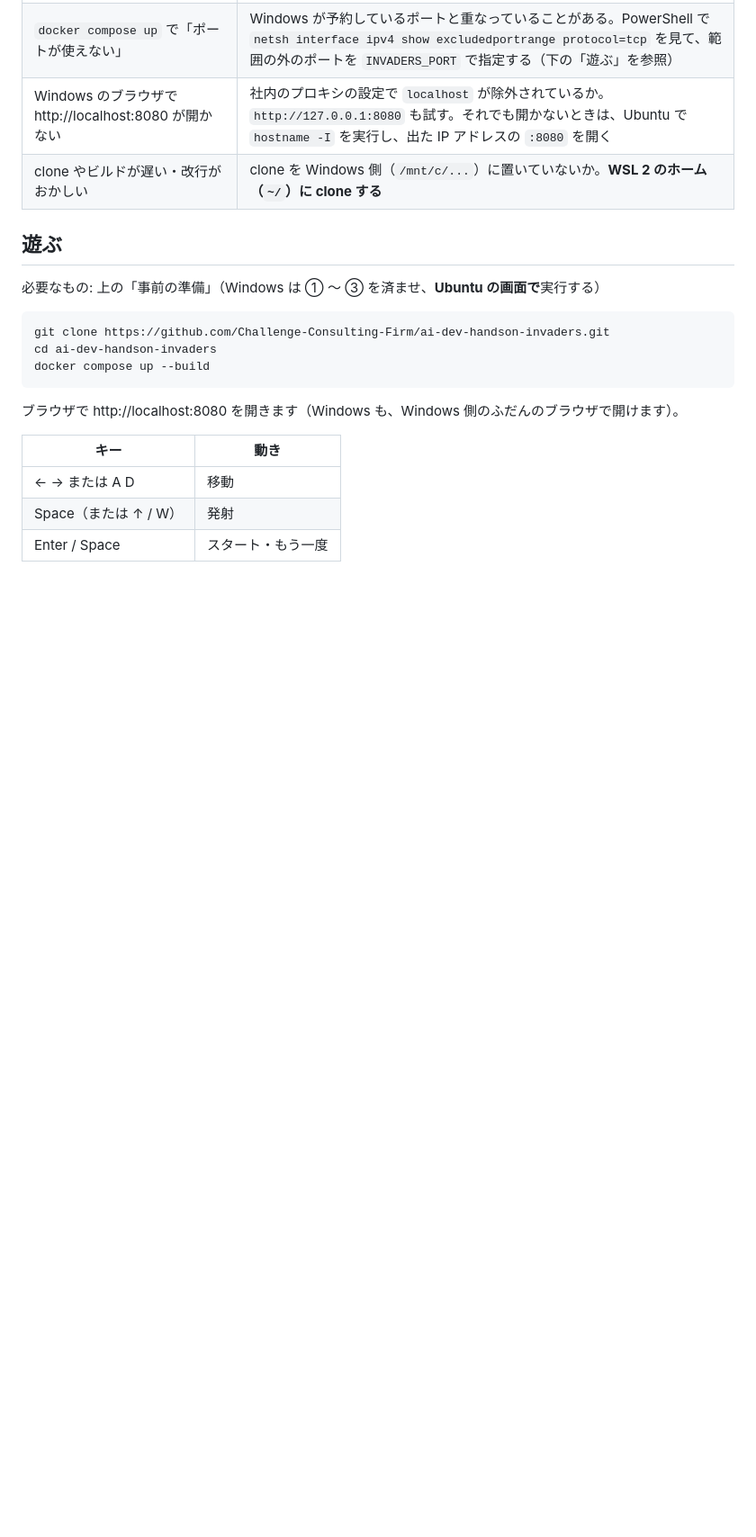
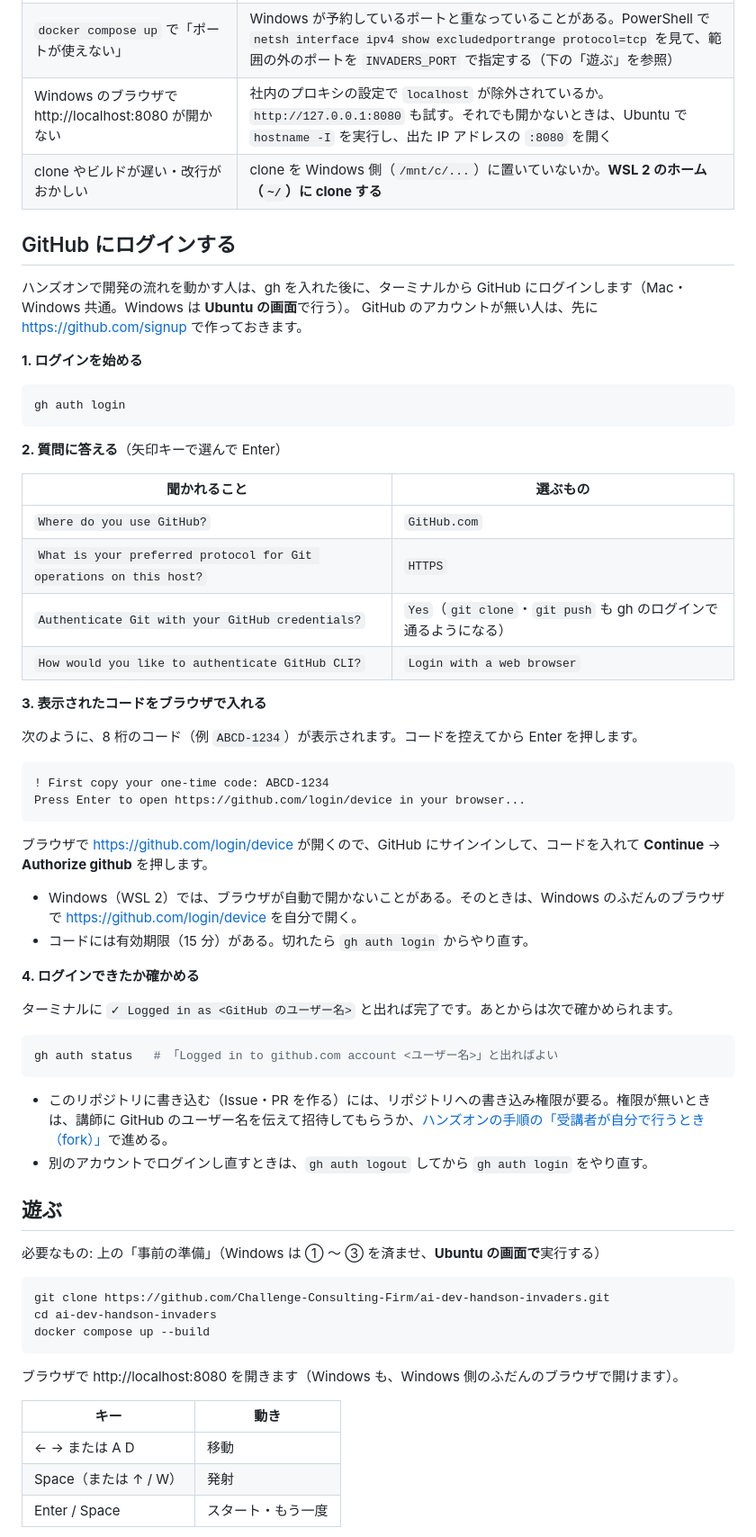
Before and after one commit to Challenge-Consulting-Firm/ai-dev-handson-invaders, a Markdown page: README.md, the part around one of its changes. Shown at 90% size. GitHub-like rendering; blank space fills up the shorter version.

Commit message:
README に GitHub CLI（gh）の公式の入れ方と、gh auth login でのログイン手順を追加 (#10)
Claude-Session: https://claude.ai/code/session_01TsujhwjuzWeUbh9TPdGr7n

Co-authored-by: Claude Opus 5.5 <noreply@anthropic.com>

````diff
--- a/README.md
+++ b/README.md
@@ -176,6 +203,52 @@ git --version && node --version && gh auth status && claude --version && herdr -
 | `docker compose up` で「ポートが使えない」 | Windows が予約しているポートと重なっていることがある。PowerShell で `netsh interface ipv4 show excludedportrange protocol=tcp` を見て、範囲の外のポートを `INVADERS_PORT` で指定する（下の「遊ぶ」を参照） |
 | Windows のブラウザで http://localhost:8080 が開かない | 社内のプロキシの設定で `localhost` が除外されているか。`http://127.0.0.1:8080` も試す。それでも開かないときは、Ubuntu で `hostname -I` を実行し、出た IP アドレスの `:8080` を開く |
 | clone やビルドが遅い・改行がおかしい | clone を Windows 側（`/mnt/c/...`）に置いていないか。**WSL 2 のホーム（`~/`）に clone する** |
+
+## GitHub にログインする
+
+ハンズオンで開発の流れを動かす人は、gh を入れた後に、ターミナルから GitHub にログインします（Mac・Windows 共通。Windows は **Ubuntu の画面**で行う）。
+GitHub のアカウントが無い人は、先に https://github.com/signup で作っておきます。
+
+**1. ログインを始める**
+
+```bash
+gh auth login
+```
+
+**2. 質問に答える**（矢印キーで選んで Enter）
+
+| 聞かれること | 選ぶもの |
+|---|---|
+| `Where do you use GitHub?` | `GitHub.com` |
+| `What is your preferred protocol for Git operations on this host?` | `HTTPS` |
+| `Authenticate Git with your GitHub credentials?` | `Yes`（`git clone`・`git push` も gh のログインで通るようになる） |
+| `How would you like to authenticate GitHub CLI?` | `Login with a web browser` |
+
+**3. 表示されたコードをブラウザで入れる**
+
+次のように、8 桁のコード（例 `ABCD-1234`）が表示されます。コードを控えてから Enter を押します。
+
+```text
+! First copy your one-time code: ABCD-1234
+Press Enter to open https://github.com/login/device in your browser...
+```
+
+ブラウザで https://github.com/login/device が開くので、GitHub にサインインして、コードを入れて **Continue** →
+**Authorize github** を押します。
+
+- Windows（WSL 2）では、ブラウザが自動で開かないことがある。そのときは、Windows のふだんのブラウザで https://github.com/login/device を自分で開く。
+- コードには有効期限（15 分）がある。切れたら `gh auth login` からやり直す。
+
+**4. ログインできたか確かめる**
+
+ターミナルに `✓ Logged in as <GitHub のユーザー名>` と出れば完了です。あとからは次で確かめられます。
+
+```bash
+gh auth status   # 「Logged in to github.com account <ユーザー名>」と出ればよい
+```
+
+- このリポジトリに書き込む（Issue・PR を作る）には、リポジトリへの書き込み権限が要る。権限が無いときは、講師に GitHub のユーザー名を伝えて招待してもらうか、[ハンズオンの手順の「受講者が自分で行うとき（fork）」](docs/handson/README.md#受講者が自分で行うときfork)で進める。
+- 別のアカウントでログインし直すときは、`gh auth logout` してから `gh auth login` をやり直す。
 
 ## 遊ぶ
 
````
Also changed, not shown: other parts of README.md (+28 -1 lines).
